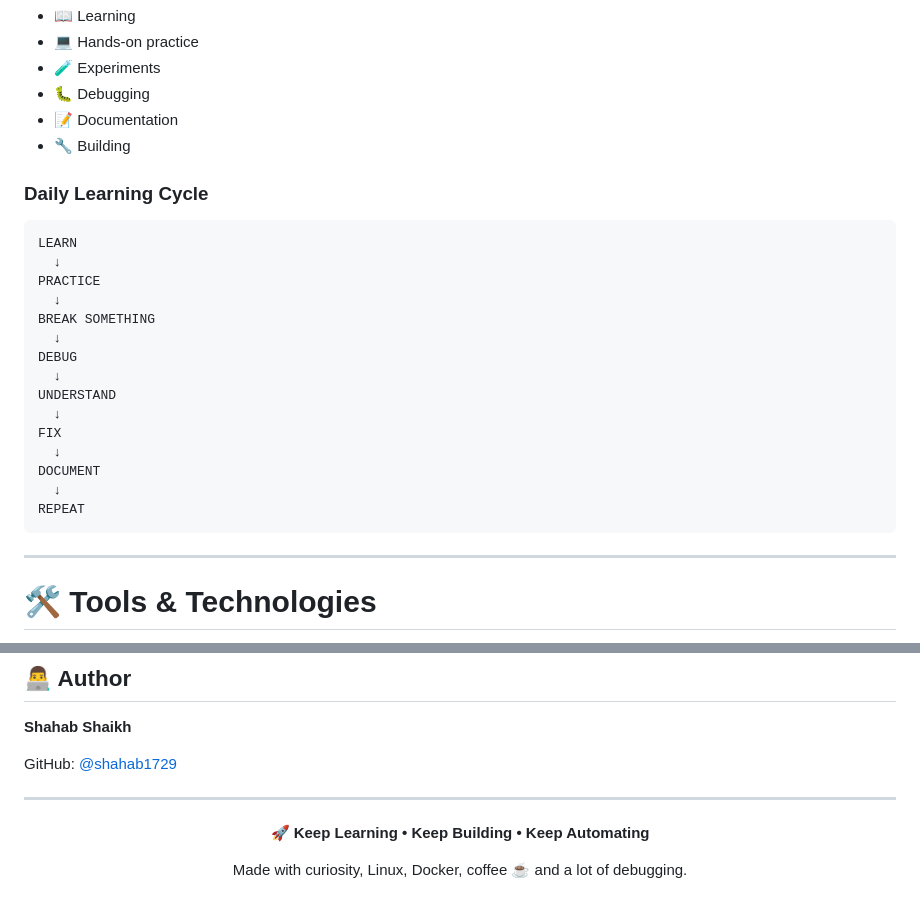
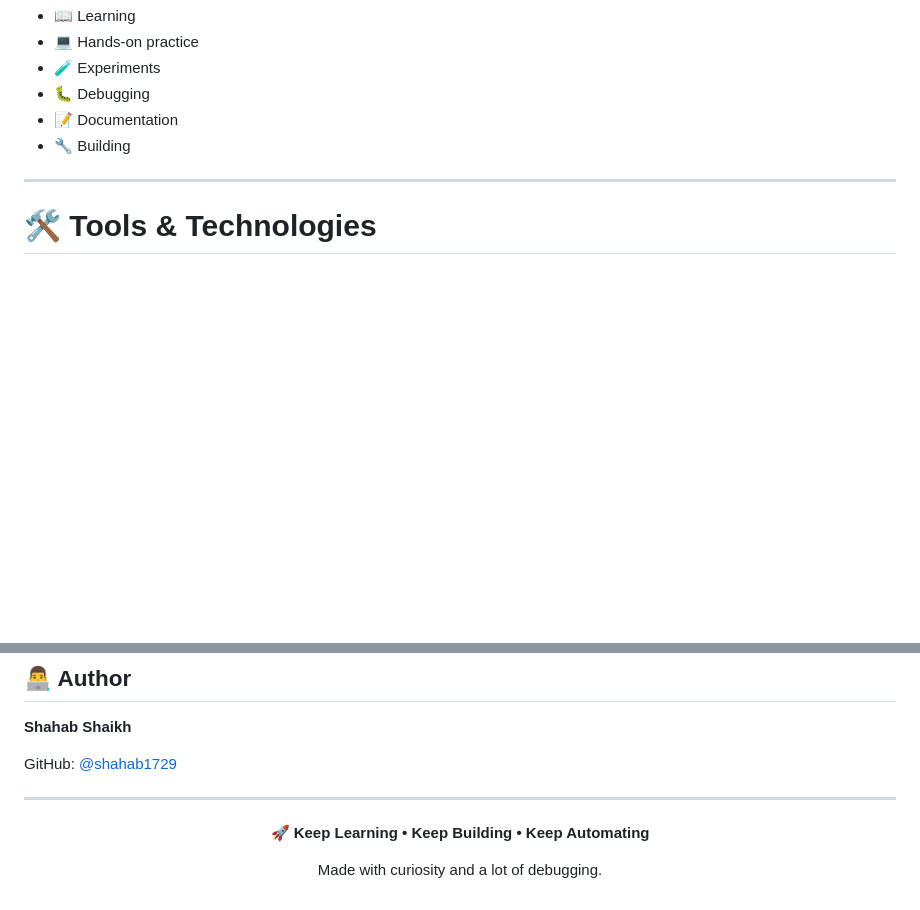
Before and after one commit to shahab1729/practice-repo, a Markdown page: README.md, 2 parts joined by grey strips. GitHub-like rendering; blank space fills up the shorter version.

````diff
--- a/README.md
+++ b/README.md
@@ -199,25 +76,6 @@ Each day should contain some combination of:
 * 📝 Documentation
 * 🔧 Building
 
-### Daily Learning Cycle
-
-```text
-LEARN
-  ↓
-PRACTICE
-  ↓
-BREAK SOMETHING
-  ↓
-DEBUG
-  ↓
-UNDERSTAND
-  ↓
-FIX
-  ↓
-DOCUMENT
-  ↓
-REPEAT
-```
 
 ---
 
@@ -450,5 +308,5 @@ GitHub: [@shahab1729](https://github.com/shahab1729)
 </p>
 
 <p align="center">
-  Made with curiosity, Linux, Docker, coffee ☕ and a lot of debugging.
+  Made with curiosity and a lot of debugging.
 </p>
````
Also changed, not shown: other parts of README.md (+0 -123 lines).
